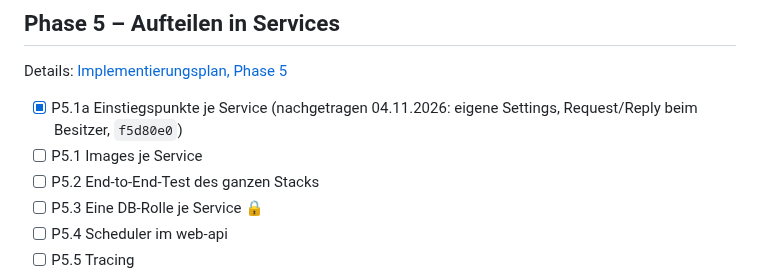
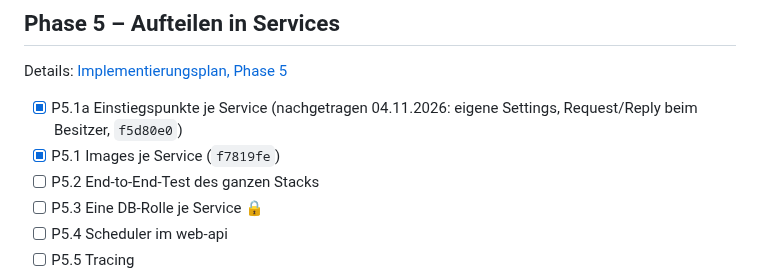
Before and after one commit to KaczmarekD/AktienAnalyse, a Markdown page: docs/architecture/roadmap.md, the part around the change. GitHub-like rendering.

Commit message:
docs: Roadmap - P5.1 abgehakt
Co-Authored-By: Claude Opus 5.5 <noreply@anthropic.com>

```diff
--- a/docs/architecture/roadmap.md
+++ b/docs/architecture/roadmap.md
@@ -180,7 +180,7 @@ Details: [Implementierungsplan, Phase 4](implementierungsplan.md#phase-4--events
 Details: [Implementierungsplan, Phase 5](implementierungsplan.md#phase-5--aufteilen-in-services)
 
 - [x] P5.1a Einstiegspunkte je Service (nachgetragen 04.11.2026: eigene Settings, Request/Reply beim Besitzer, `f5d80e0`)
-- [ ] P5.1 Images je Service
+- [x] P5.1 Images je Service (`f7819fe`)
 - [ ] P5.2 End-to-End-Test des ganzen Stacks
 - [ ] P5.3 Eine DB-Rolle je Service 🔒
 - [ ] P5.4 Scheduler im web-api
```
